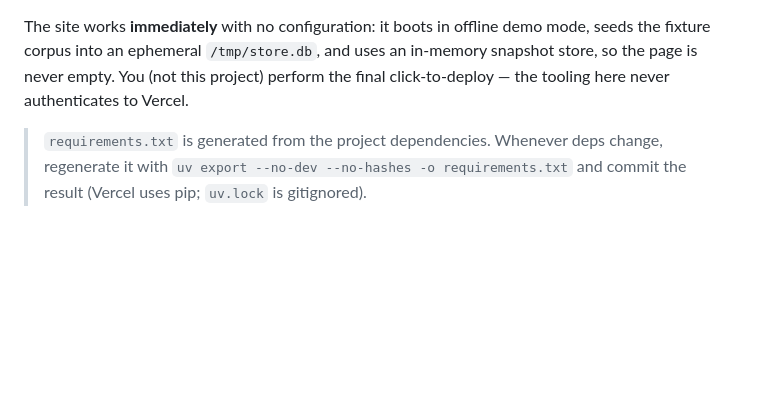
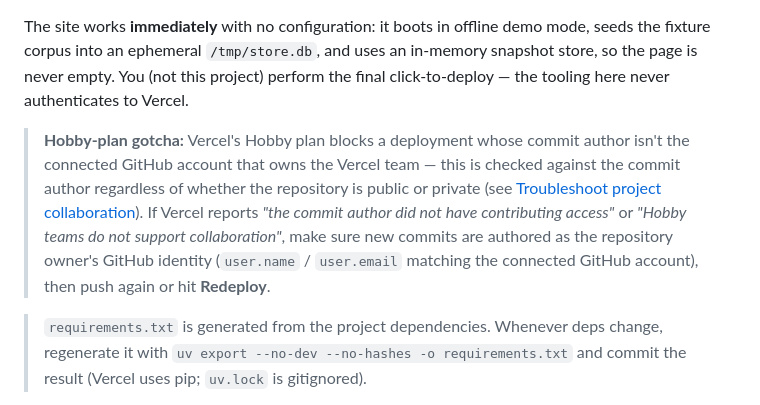
Before and after one commit to jingyu-ruan/vandy-food-radar, a Markdown page: README.md, the part around the change. Drawn GitHub-style; blank space fills up the shorter version.

Commit message:
docs: note Vercel Hobby-plan commit-author restriction
Vercel Hobby blocks deployments whose commit author is not the
connected GitHub account that owns the team, independent of repo
visibility. Document the fix (author identity, not repo visibility)
and re-author this commit as the repo owner to unblock deploys.

```diff
--- a/README.md
+++ b/README.md
@@ -133,6 +133,17 @@ in-memory snapshot store, so the page is never empty. You (not this project)
 perform the final click-to-deploy — the tooling here never authenticates to
 Vercel.
 
+> **Hobby-plan gotcha:** Vercel's Hobby plan blocks a deployment whose commit
+> author isn't the connected GitHub account that owns the Vercel team — this
+> is checked against the commit author regardless of whether the repository is
+> public or private (see
+> [Troubleshoot project collaboration](https://vercel.com/docs/deployments/troubleshoot-project-collaboration)).
+> If Vercel reports *"the commit author did not have contributing access"* or
+> *"Hobby teams do not support collaboration"*, make sure new commits are
+> authored as the repository owner's GitHub identity (`user.name` /
+> `user.email` matching the connected GitHub account), then push again or hit
+> **Redeploy**.
+
 > `requirements.txt` is generated from the project dependencies. Whenever deps
 > change, regenerate it with `uv export --no-dev --no-hashes -o requirements.txt`
 > and commit the result (Vercel uses pip; `uv.lock` is gitignored).
```
